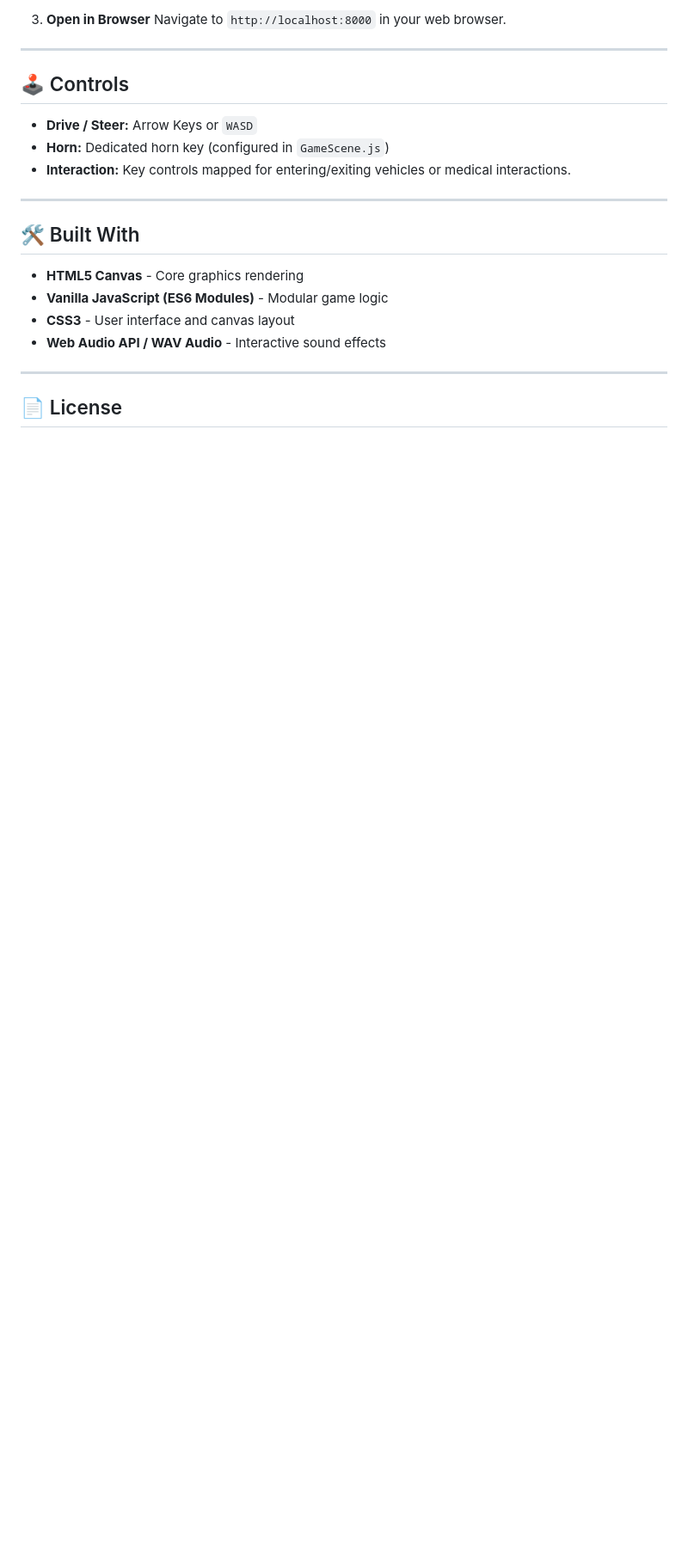
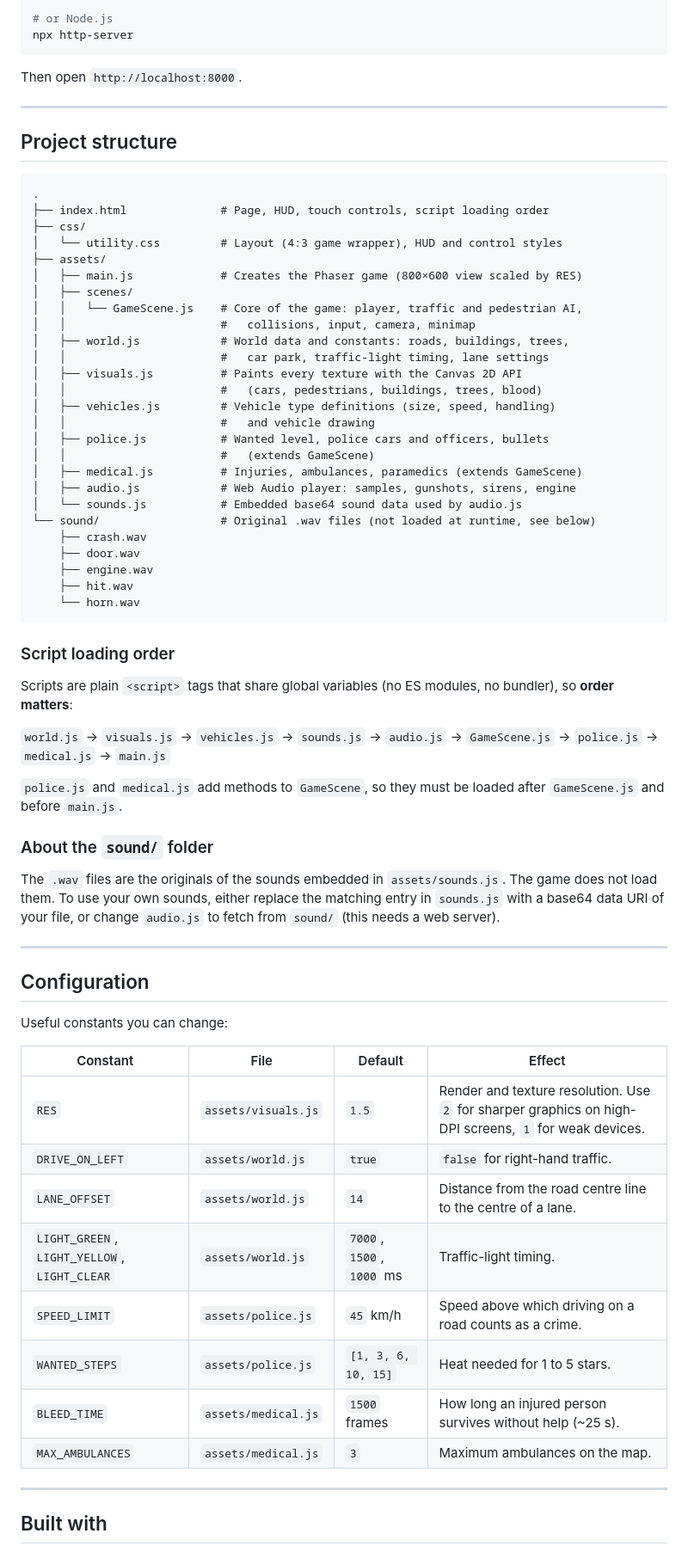
Before and after one commit to 0xbabyalien/Gangster2D, a Markdown page: README.md, the part around one of its changes. Shown at 86% size. GitHub-like rendering; blank space fills up the shorter version.

````diff
--- a/README.md
+++ b/README.md
@@ -72,25 +79,71 @@ To run this project, all you need is a modern web browser (such as Google Chrome
 
-3. **Open in Browser**
-   Navigate to `http://localhost:8000` in your web browser.
+# or Node.js
+npx http-server
+```
+
+Then open `http://localhost:8000`.
 
 ---
 
-## 🕹️ Controls
+## Project structure
 
-- **Drive / Steer:** Arrow Keys or `WASD`
-- **Horn:** Dedicated horn key (configured in `GameScene.js`)
-- **Interaction:** Key controls mapped for entering/exiting vehicles or medical interactions.
+```
+.
+├── index.html              # Page, HUD, touch controls, script loading order
+├── css/
+│   └── utility.css         # Layout (4:3 game wrapper), HUD and control styles
+├── assets/
+│   ├── main.js             # Creates the Phaser game (800×600 view scaled by RES)
+│   ├── scenes/
+│   │   └── GameScene.js    # Core of the game: player, traffic and pedestrian AI,
+│   │                       #   collisions, input, camera, minimap
+│   ├── world.js            # World data and constants: roads, buildings, trees,
+│   │                       #   car park, traffic-light timing, lane settings
+│   ├── visuals.js          # Paints every texture with the Canvas 2D API
+│   │                       #   (cars, pedestrians, buildings, trees, blood)
+│   ├── vehicles.js         # Vehicle type definitions (size, speed, handling)
+│   │                       #   and vehicle drawing
+│   ├── police.js           # Wanted level, police cars and officers, bullets
+│   │                       #   (extends GameScene)
+│   ├── medical.js          # Injuries, ambulances, paramedics (extends GameScene)
+│   ├── audio.js            # Web Audio player: samples, gunshots, sirens, engine
+│   └── sounds.js           # Embedded base64 sound data used by audio.js
+└── sound/                  # Original .wav files (not loaded at runtime, see below)
+    ├── crash.wav
+    ├── door.wav
+    ├── engine.wav
+    ├── hit.wav
+    └── horn.wav
+```
+
+### Script loading order
+Scripts are plain `<script>` tags that share global variables (no ES modules, no bundler), so **order matters**:
+
+`world.js` → `visuals.js` → `vehicles.js` → `sounds.js` → `audio.js` → `GameScene.js` → `police.js` → `medical.js` → `main.js`
+
+`police.js` and `medical.js` add methods to `GameScene`, so they must be loaded after `GameScene.js` and before `main.js`.
+
+### About the `sound/` folder
+The `.wav` files are the originals of the sounds embedded in `assets/sounds.js`. The game does not load them. To use your own sounds, either replace the matching entry in `sounds.js` with a base64 data URI of your file, or change `audio.js` to fetch from `sound/` (this needs a web server).
 
 ---
 
-## 🛠️ Built With
+## Configuration
 
-- **HTML5 Canvas** - Core graphics rendering
-- **Vanilla JavaScript (ES6 Modules)** - Modular game logic
-- **CSS3** - User interface and canvas layout
-- **Web Audio API / WAV Audio** - Interactive sound effects
+Useful constants you can change:
+
+| Constant | File | Default | Effect |
+| --- | --- | --- | --- |
+| `RES` | `assets/visuals.js` | `1.5` | Render and texture resolution. Use `2` for sharper graphics on high-DPI screens, `1` for weak devices. |
+| `DRIVE_ON_LEFT` | `assets/world.js` | `true` | `false` for right-hand traffic. |
+| `LANE_OFFSET` | `assets/world.js` | `14` | Distance from the road centre line to the centre of a lane. |
+| `LIGHT_GREEN`, `LIGHT_YELLOW`, `LIGHT_CLEAR` | `assets/world.js` | `7000`, `1500`, `1000` ms | Traffic-light timing. |
+| `SPEED_LIMIT` | `assets/police.js` | `45` km/h | Speed above which driving on a road counts as a crime. |
+| `WANTED_STEPS` | `assets/police.js` | `[1, 3, 6, 10, 15]` | Heat needed for 1 to 5 stars. |
+| `BLEED_TIME` | `assets/medical.js` | `1500` frames | How long an injured person survives without help (~25 s). |
+| `MAX_AMBULANCES` | `assets/medical.js` | `3` | Maximum ambulances on the map. |
 
 ---
 
-## 📄 License
+## Built with
 
````
Also changed, not shown: other parts of README.md (+69 -53 lines).
